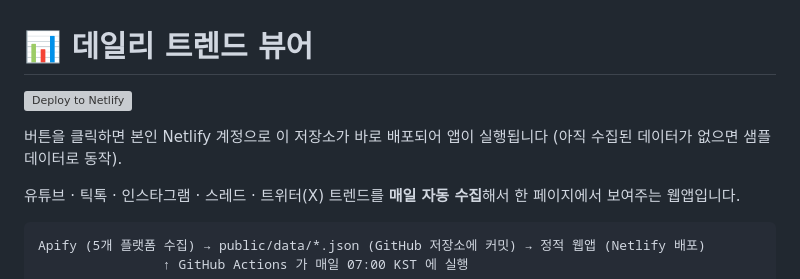
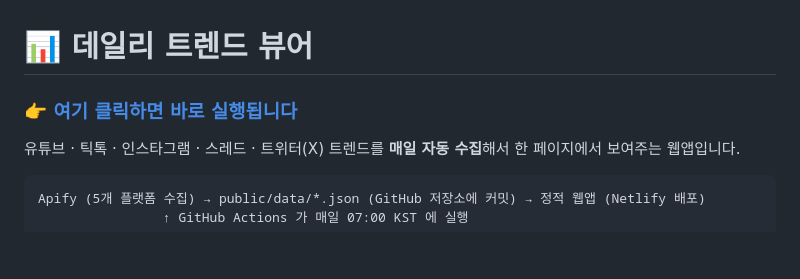
Before and after one commit to lgw7126/Claude-daily-trend-viewer, a Markdown page: README.md, the part around the change. Drawn GitHub-style; blank space fills up the shorter version; grey boxes are pictures that could not be loaded.

Commit message:
README 상단 링크를 실제 작동하는 배포 사이트 링크로 교체
'Deploy to Netlify' 버튼은 클릭할 때마다 저장소를 새로 포크해서 배포하는
방식이라, 원본 저장소의 커밋과 연결이 끊기는 문제가 있었다. 그냥 이미
배포되어 있는 실제 사이트로 바로 연결되는 링크로 교체한다.

Co-Authored-By: Claude Fable 5 <noreply@anthropic.com>
Claude-Session: https://claude.ai/code/session_01A16XQSUwJ1fC7xKBBo32rJ

```diff
--- a/README.md
+++ b/README.md
@@ -1,8 +1,6 @@
 # 📊 데일리 트렌드 뷰어
 
-[![Deploy to Netlify](https://www.netlify.com/img/deploy/button.svg)](https://app.netlify.com/start/deploy?repository=https://github.com/lgw7126/Claude-daily-trend-viewer)
-
-버튼을 클릭하면 본인 Netlify 계정으로 이 저장소가 바로 배포되어 앱이 실행됩니다 (아직 수집된 데이터가 없으면 샘플 데이터로 동작).
+### 👉 [**여기 클릭하면 바로 실행됩니다**](https://capable-otter-9cbe27.netlify.app)
 
 유튜브 · 틱톡 · 인스타그램 · 스레드 · 트위터(X) 트렌드를 **매일 자동 수집**해서 한 페이지에서 보여주는 웹앱입니다.
 
```
